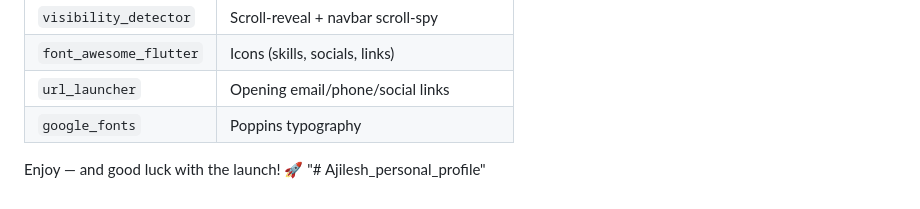
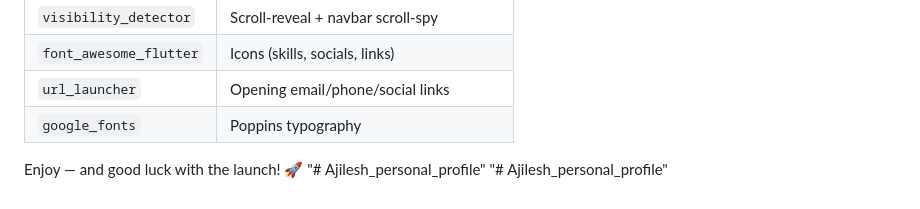
Before and after one commit to Aji46/Ajilesh_V_, a Markdown page: README.md, the part around the change. Rendered like a GitHub page.

```diff
--- a/README.md
+++ b/README.md
@@ -107,3 +107,4 @@ in `app_data.dart`.
 
 Enjoy — and good luck with the launch! 🚀
 "# Ajilesh_personal_profile"
+"# Ajilesh_personal_profile"
```
